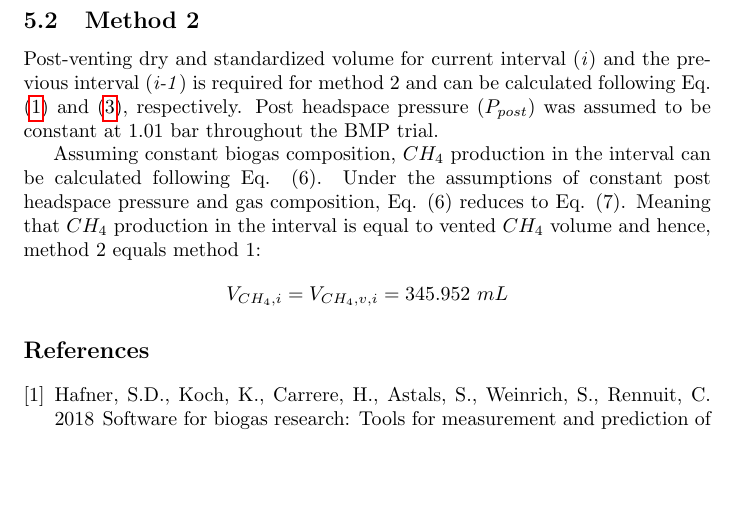
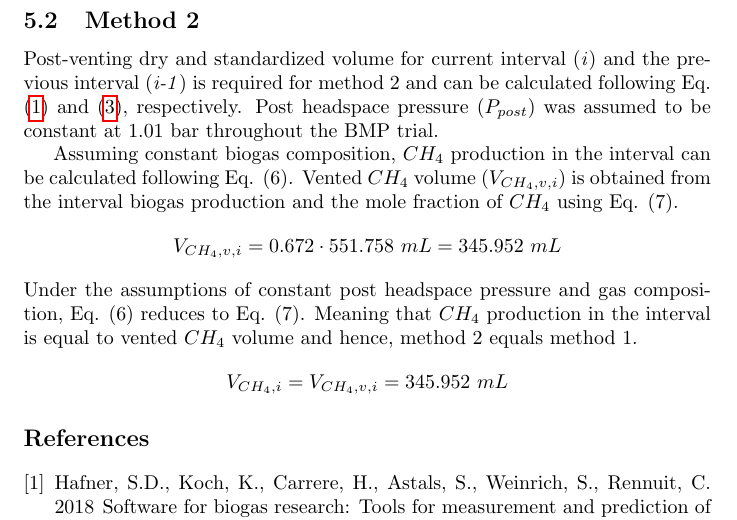
Before and after one commit to sashahafner/BMP-methods, a LaTeX document (volumetric_calculations.tex): part of page 4 of 4, cut so that both start at the same text, the shorter picture padded with empty space. Compiled offline with pdfLaTeX.

Commit message:
Add missing calculation of vented volume
Calculation of vented CH4 volume was missing in method 2.

```diff
--- a/volumetric_calculations.tex
+++ b/volumetric_calculations.tex
@@ -130,7 +130,12 @@ Then, following Eq. (5), $CH_{4}$ production in the interval is calculated from
 \subsection{Method 2}
 Post-venting dry and standardized volume for current interval (\textit{i}) and the previous interval (\textit{i-1}) is required for method 2 and can be calculated following Eq. (\ref{eq:h2ocorrection}) and (\ref{eq:bgstd}), respectively. Post headspace pressure ($P_{post}$) was assumed to be constant at 1.01 bar throughout the BMP trial.
 
-Assuming constant biogas composition, $CH_{4}$ production in the interval can be calculated following Eq. (6). Under the assumptions of constant post headspace pressure and gas composition,  Eq. (6) reduces to Eq. (7). Meaning that $CH_{4}$ production in the interval is equal to vented $CH_{4}$ volume and hence, method 2 equals method 1:
+Assuming constant biogas composition, $CH_{4}$ production in the interval can be calculated following Eq. (6).
+Vented $CH_{4}$ volume ($V_{CH_4, v,i}$) is obtained from the interval biogas production and the mole fraction of $CH_{4}$ using Eq. (7).
+\begin{equation*}
+  V_{CH_4, v, i} = 0.672 \cdot 551.758\ mL  = 345.952\ mL
+\end{equation*}
+Under the assumptions of constant post headspace pressure and gas composition,  Eq. (6) reduces to Eq. (7). Meaning that $CH_{4}$ production in the interval is equal to vented $CH_{4}$ volume and hence, method 2 equals method 1.
 \begin{equation*}
   V_{CH_4, i} = V_{CH_4, v, i} = 345.952\ mL
 \end{equation*}
```
Also changed, not shown: volumetric_calculations.pdf.
